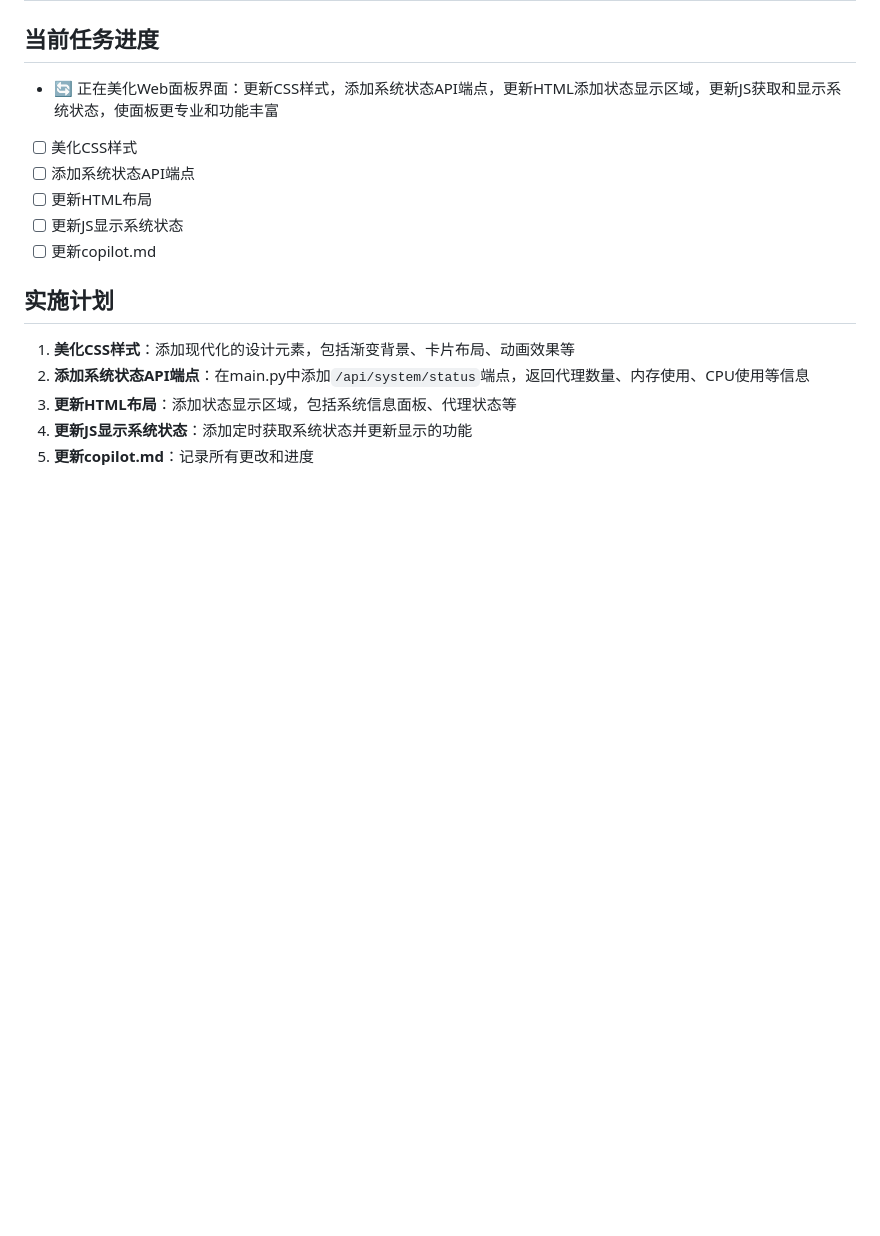
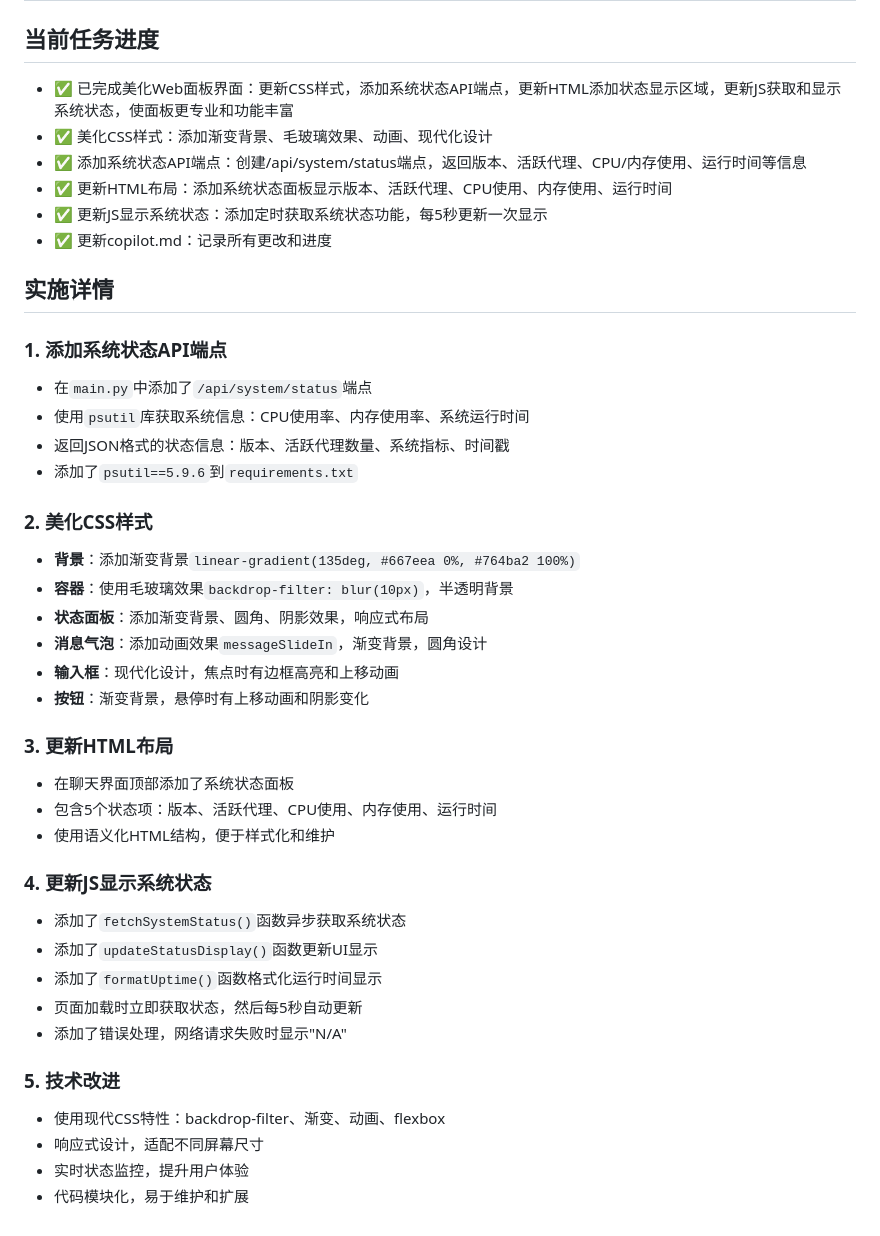
Before and after one commit to Chillizu/Folunar_, a Markdown page: Idle/copilot.md, the part around the change. GitHub-like rendering; blank space fills up the shorter version.

Commit message:
docs: 更新copilot.md记录Web面板美化任务完成情况和详细实施信息

```diff
--- a/Idle/copilot.md
+++ b/Idle/copilot.md
@@ -287,16 +287,43 @@ data: [DONE]
 # Web面板美化任务
 
 ## 当前任务进度
-- 🔄 正在美化Web面板界面：更新CSS样式，添加系统状态API端点，更新HTML添加状态显示区域，更新JS获取和显示系统状态，使面板更专业和功能丰富
-- [ ] 美化CSS样式
-- [ ] 添加系统状态API端点
-- [ ] 更新HTML布局
-- [ ] 更新JS显示系统状态
-- [ ] 更新copilot.md
+- ✅ 已完成美化Web面板界面：更新CSS样式，添加系统状态API端点，更新HTML添加状态显示区域，更新JS获取和显示系统状态，使面板更专业和功能丰富
+- ✅ 美化CSS样式：添加渐变背景、毛玻璃效果、动画、现代化设计
+- ✅ 添加系统状态API端点：创建/api/system/status端点，返回版本、活跃代理、CPU/内存使用、运行时间等信息
+- ✅ 更新HTML布局：添加系统状态面板显示版本、活跃代理、CPU使用、内存使用、运行时间
+- ✅ 更新JS显示系统状态：添加定时获取系统状态功能，每5秒更新一次显示
+- ✅ 更新copilot.md：记录所有更改和进度
 
-## 实施计划
-1. **美化CSS样式**：添加现代化的设计元素，包括渐变背景、卡片布局、动画效果等
-2. **添加系统状态API端点**：在main.py中添加`/api/system/status`端点，返回代理数量、内存使用、CPU使用等信息
-3. **更新HTML布局**：添加状态显示区域，包括系统信息面板、代理状态等
-4. **更新JS显示系统状态**：添加定时获取系统状态并更新显示的功能
-5. **更新copilot.md**：记录所有更改和进度
+## 实施详情
+
+### 1. 添加系统状态API端点
+- 在`main.py`中添加了`/api/system/status`端点
+- 使用`psutil`库获取系统信息：CPU使用率、内存使用率、系统运行时间
+- 返回JSON格式的状态信息：版本、活跃代理数量、系统指标、时间戳
+- 添加了`psutil==5.9.6`到`requirements.txt`
+
+### 2. 美化CSS样式
+- **背景**：添加渐变背景`linear-gradient(135deg, #667eea 0%, #764ba2 100%)`
+- **容器**：使用毛玻璃效果`backdrop-filter: blur(10px)`，半透明背景
+- **状态面板**：添加渐变背景、圆角、阴影效果，响应式布局
+- **消息气泡**：添加动画效果`messageSlideIn`，渐变背景，圆角设计
+- **输入框**：现代化设计，焦点时有边框高亮和上移动画
+- **按钮**：渐变背景，悬停时有上移动画和阴影变化
+
+### 3. 更新HTML布局
+- 在聊天界面顶部添加了系统状态面板
+- 包含5个状态项：版本、活跃代理、CPU使用、内存使用、运行时间
+- 使用语义化HTML结构，便于样式化和维护
+
+### 4. 更新JS显示系统状态
+- 添加了`fetchSystemStatus()`函数异步获取系统状态
+- 添加了`updateStatusDisplay()`函数更新UI显示
+- 添加了`formatUptime()`函数格式化运行时间显示
+- 页面加载时立即获取状态，然后每5秒自动更新
+- 添加了错误处理，网络请求失败时显示"N/A"
+
+### 5. 技术改进
+- 使用现代CSS特性：backdrop-filter、渐变、动画、flexbox
+- 响应式设计，适配不同屏幕尺寸
+- 实时状态监控，提升用户体验
+- 代码模块化，易于维护和扩展
```
